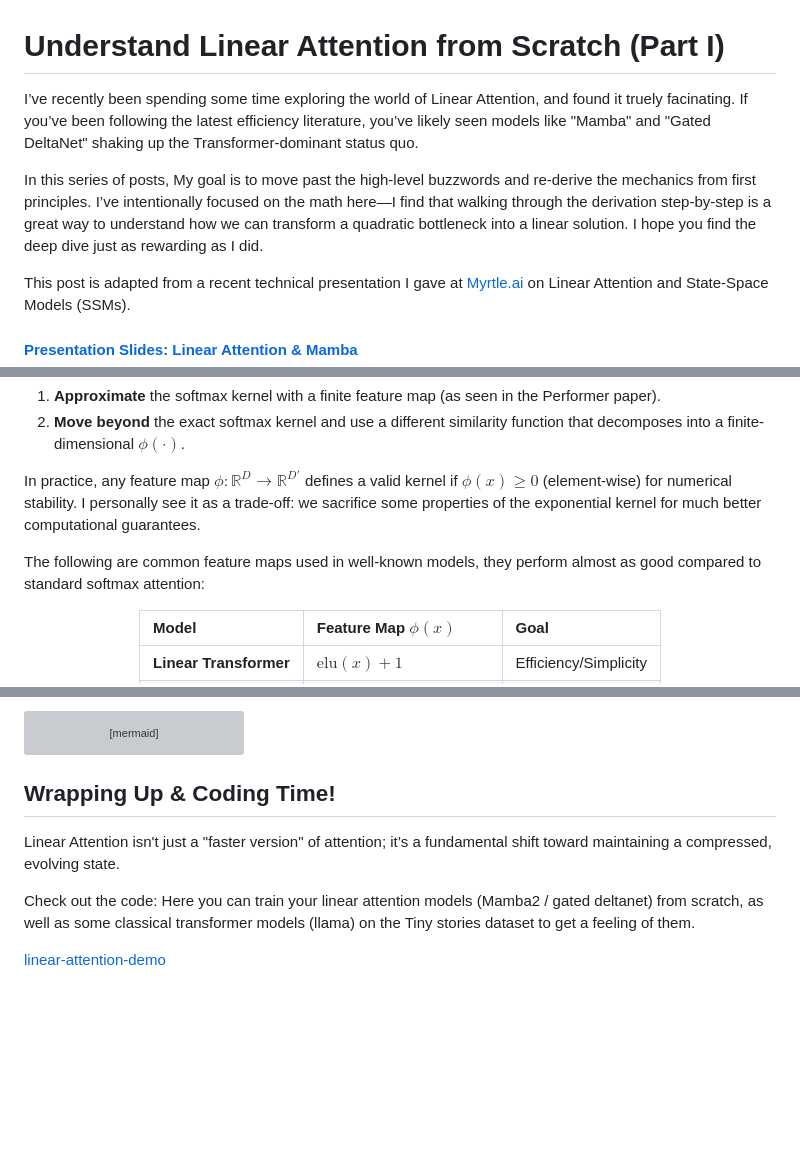
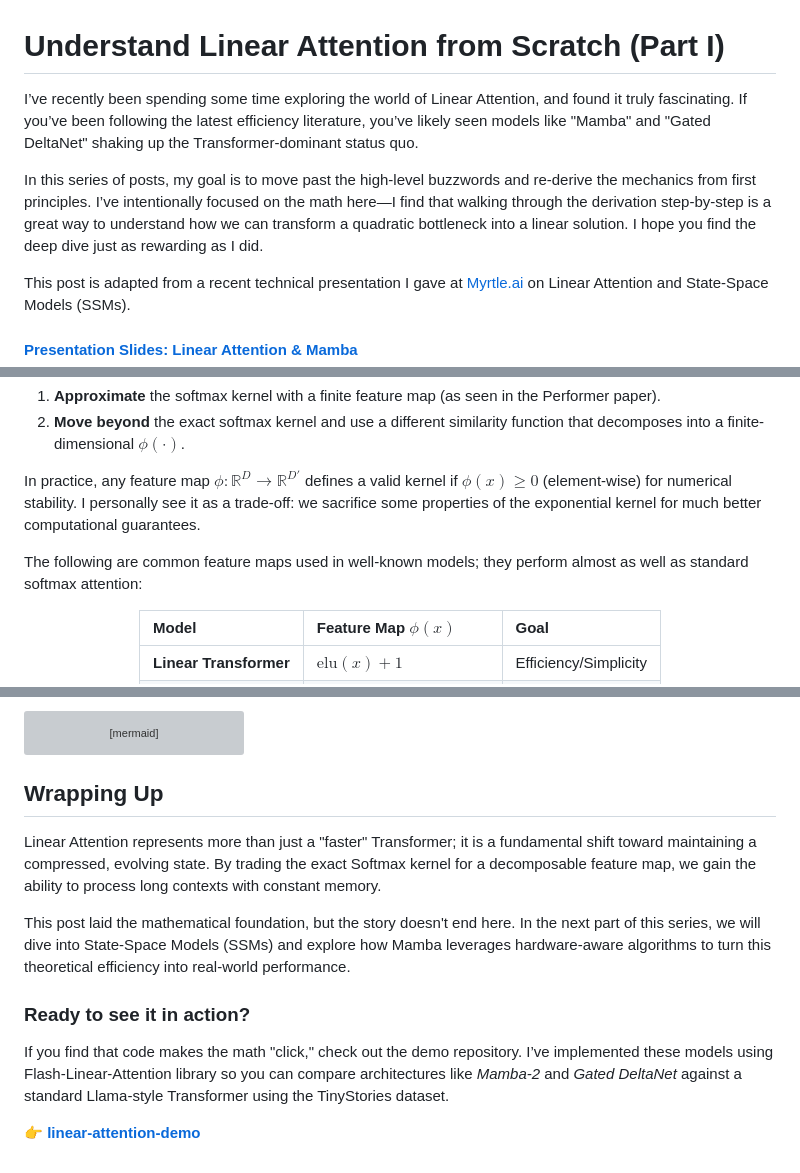
Before and after one commit to MatthewZhang473/MatthewZhang473.github.io, a Markdown page: blog/linear_attention.md, 3 parts joined by grey strips. Rendered like a GitHub page; blank space fills up the shorter version; grey boxes are pictures that could not be loaded.

Commit message:
[8/N] complete!
minor updates

rephrase

````diff
--- a/blog/linear_attention.md
+++ b/blog/linear_attention.md
@@ -1,8 +1,8 @@
 # Understand Linear Attention from Scratch (Part I)
 
-I’ve recently been spending some time exploring the world of Linear Attention, and found it truely facinating. If you’ve been following the latest efficiency literature, you’ve likely seen models like "Mamba" and "Gated DeltaNet" shaking up the Transformer-dominant status quo.
+I’ve recently been spending some time exploring the world of Linear Attention, and found it truly fascinating. If you’ve been following the latest efficiency literature, you’ve likely seen models like "Mamba" and "Gated DeltaNet" shaking up the Transformer-dominant status quo.
 
-In this series of posts, My goal is to move past the high-level buzzwords and re-derive the mechanics from first principles. I’ve intentionally focused on the math here—I find that walking through the derivation step-by-step is a great way to understand how we can transform a quadratic bottleneck into a linear solution. I hope you find the deep dive just as rewarding as I did.
+In this series of posts, my goal is to move past the high-level buzzwords and re-derive the mechanics from first principles. I’ve intentionally focused on the math here—I find that walking through the derivation step-by-step is a great way to understand how we can transform a quadratic bottleneck into a linear solution. I hope you find the deep dive just as rewarding as I did.
 
 This post is adapted from a recent technical presentation I gave at [Myrtle.ai](https://myrtle.ai) on Linear Attention and State-Space Models (SSMs).
 
@@ -172,7 +172,7 @@ This shows that finding a tractable decomposition for the exact exponential kern
 In practice, any feature map $\phi: \mathbb{R}^D \to \mathbb{R}^{D'}$ defines a valid kernel if $\phi(x) \geq 0$ (element-wise) for numerical stability. I personally see it as a trade-off: we sacrifice some properties of the exponential kernel for much better computational guarantees.
 
 
-The following are common feature maps used in well-known models, they perform almost as good compared to standard softmax attention:
+The following are common feature maps used in well-known models; they perform almost as well as standard softmax attention:
 
 
 <div align="center">
@@ -290,12 +290,13 @@ graph TD
     style Samba fill:#e0f2f1,stroke:#004d40,stroke-width:2px,width:280px
 ```
 
-## Wrapping Up & Coding Time!
+## Wrapping Up
 
-Linear Attention isn't just a "faster version" of attention; it’s a fundamental shift toward maintaining a compressed, evolving state.
+Linear Attention represents more than just a "faster" Transformer; it is a fundamental shift toward maintaining a compressed, evolving state. By trading the exact Softmax kernel for a decomposable feature map, we gain the ability to process long contexts with constant memory.
 
+This post laid the mathematical foundation, but the story doesn't end here. In the next part of this series, we will dive into <span style="color: #e67e22;">State-Space Models (SSMs)</span> and explore how Mamba leverages hardware-aware algorithms to turn this theoretical efficiency into real-world performance.
 
-Check out the code: Here you can train your linear attention models (Mamba2 / gated deltanet) from scratch, as well as some classical transformer models (llama) on the Tiny stories dataset to get a feeling of them.
+### Ready to see it in action?
+If you find that code makes the math "click," check out the demo repository. I’ve implemented these models using Flash-Linear-Attention library so you can compare architectures like *Mamba-2* and *Gated DeltaNet* against a standard Llama-style Transformer using the TinyStories dataset.
 
-
-[linear-attention-demo](https://github.com/MatthewZhang473/linear-attention-demo)
+👉 [**linear-attention-demo**](https://github.com/MatthewZhang473/linear-attention-demo)
````
Also changed, not shown: other parts of blog/linear_attention.md (+3 -3 lines).
